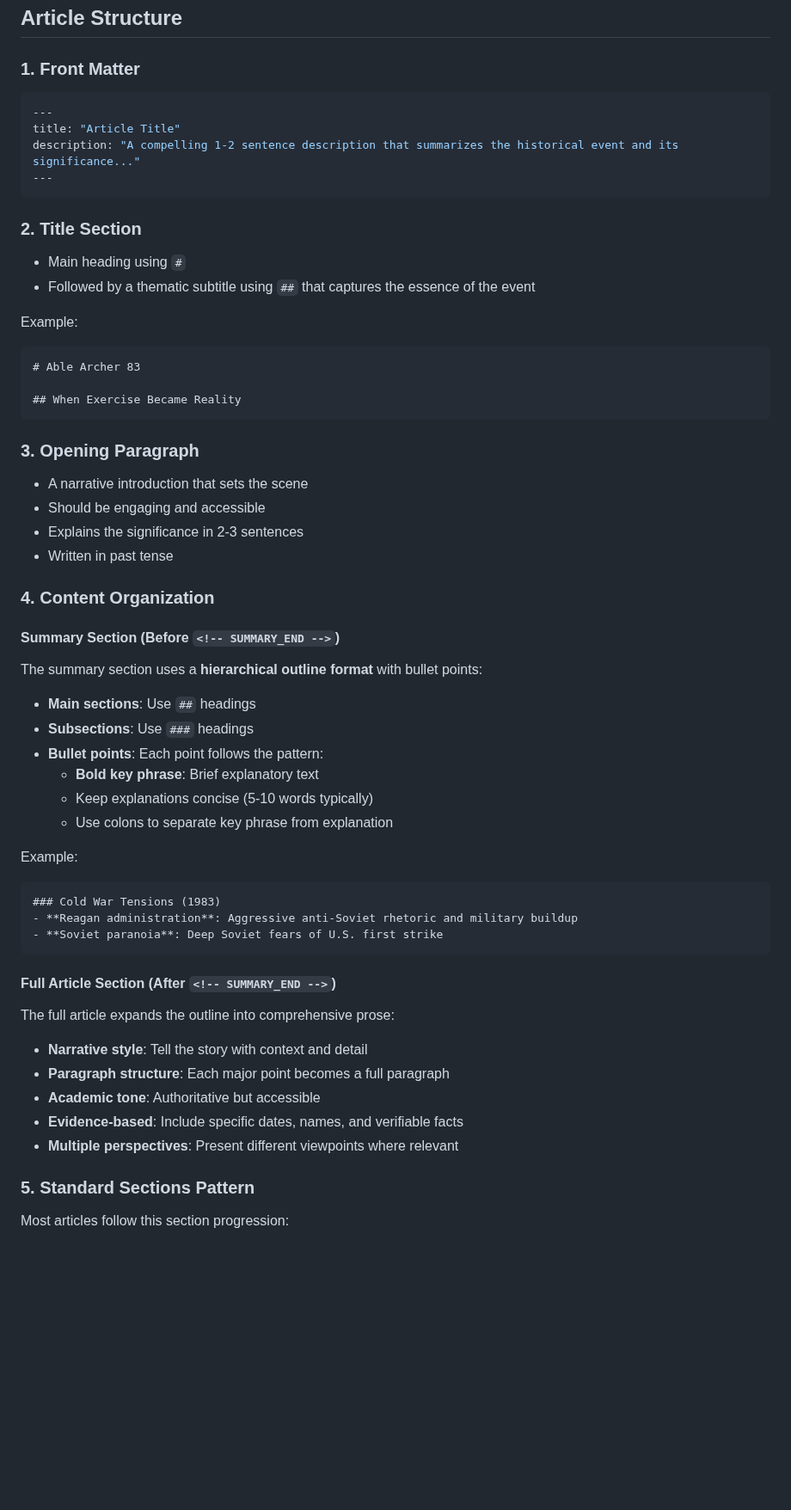
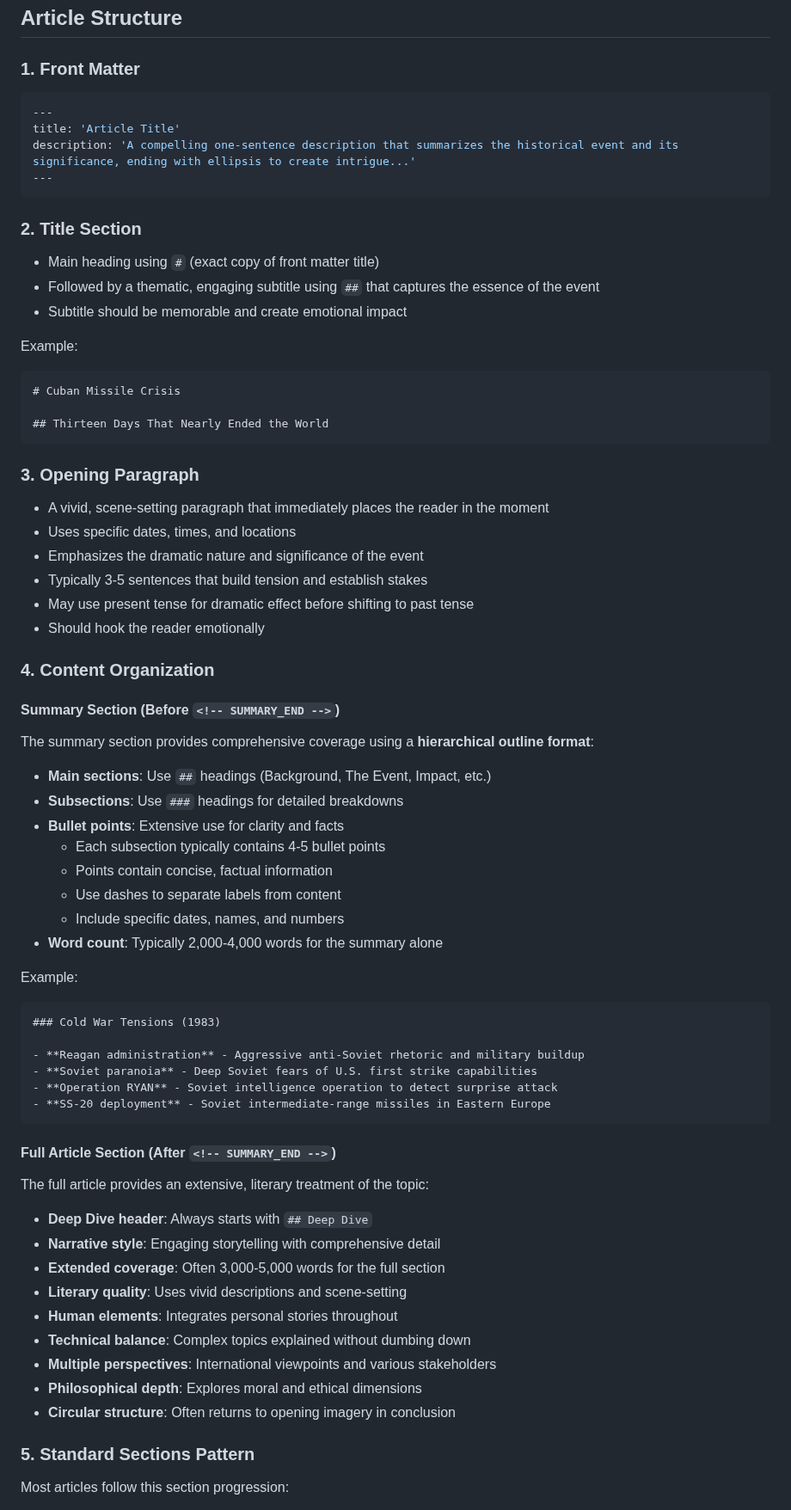
Before and after one commit to nuclearblastsimulator/nuclear-blast-simulator, a Markdown page: guides/HISTORY_ARTICLE_STYLE_GUIDE.md, the part around one of its changes. Shown at 86% size. Rendered like a GitHub page; blank space fills up the shorter version.

Commit message:
Update style guide

````diff
--- a/guides/HISTORY_ARTICLE_STYLE_GUIDE.md
+++ b/guides/HISTORY_ARTICLE_STYLE_GUIDE.md
@@ -5,57 +5,76 @@ This document defines the writing style and structure for history articles in th
 ## Article Structure
 
 ### 1. Front Matter
+
 ```yaml
 ---
-title: "Article Title"
-description: "A compelling 1-2 sentence description that summarizes the historical event and its significance..."
+title: 'Article Title'
+description: 'A compelling one-sentence description that summarizes the historical event and its significance, ending with ellipsis to create intrigue...'
 ---
 ```
 
 ### 2. Title Section
-- Main heading using `#`
-- Followed by a thematic subtitle using `##` that captures the essence of the event
+
+- Main heading using `#` (exact copy of front matter title)
+- Followed by a thematic, engaging subtitle using `##` that captures the essence of the event
+- Subtitle should be memorable and create emotional impact
 
 Example:
+
 ```markdown
-# Able Archer 83
+# Cuban Missile Crisis
 
-## When Exercise Became Reality
+## Thirteen Days That Nearly Ended the World
 ```
 
 ### 3. Opening Paragraph
-- A narrative introduction that sets the scene
-- Should be engaging and accessible
-- Explains the significance in 2-3 sentences
-- Written in past tense
+
+- A vivid, scene-setting paragraph that immediately places the reader in the moment
+- Uses specific dates, times, and locations
+- Emphasizes the dramatic nature and significance of the event
+- Typically 3-5 sentences that build tension and establish stakes
+- May use present tense for dramatic effect before shifting to past tense
+- Should hook the reader emotionally
 
 ### 4. Content Organization
 
 #### Summary Section (Before `<!-- SUMMARY_END -->`)
-The summary section uses a **hierarchical outline format** with bullet points:
 
-- **Main sections**: Use `##` headings
-- **Subsections**: Use `###` headings
-- **Bullet points**: Each point follows the pattern:
-  - **Bold key phrase**: Brief explanatory text
-  - Keep explanations concise (5-10 words typically)
-  - Use colons to separate key phrase from explanation
+The summary section provides comprehensive coverage using a **hierarchical outline format**:
+
+- **Main sections**: Use `##` headings (Background, The Event, Impact, etc.)
+- **Subsections**: Use `###` headings for detailed breakdowns
+- **Bullet points**: Extensive use for clarity and facts
+  - Each subsection typically contains 4-5 bullet points
+  - Points contain concise, factual information
+  - Use dashes to separate labels from content
+  - Include specific dates, names, and numbers
+- **Word count**: Typically 2,000-4,000 words for the summary alone
 
 Example:
+
 ```markdown
 ### Cold War Tensions (1983)
-- **Reagan administration**: Aggressive anti-Soviet rhetoric and military buildup
-- **Soviet paranoia**: Deep Soviet fears of U.S. first strike
+
+- **Reagan administration** - Aggressive anti-Soviet rhetoric and military buildup
+- **Soviet paranoia** - Deep Soviet fears of U.S. first strike capabilities
+- **Operation RYAN** - Soviet intelligence operation to detect surprise attack
+- **SS-20 deployment** - Soviet intermediate-range missiles in Eastern Europe
 ```
 
 #### Full Article Section (After `<!-- SUMMARY_END -->`)
-The full article expands the outline into comprehensive prose:
 
-- **Narrative style**: Tell the story with context and detail
-- **Paragraph structure**: Each major point becomes a full paragraph
-- **Academic tone**: Authoritative but accessible
-- **Evidence-based**: Include specific dates, names, and verifiable facts
-- **Multiple perspectives**: Present different viewpoints where relevant
+The full article provides an extensive, literary treatment of the topic:
+
+- **Deep Dive header**: Always starts with `## Deep Dive`
+- **Narrative style**: Engaging storytelling with comprehensive detail
+- **Extended coverage**: Often 3,000-5,000 words for the full section
+- **Literary quality**: Uses vivid descriptions and scene-setting
+- **Human elements**: Integrates personal stories throughout
+- **Technical balance**: Complex topics explained without dumbing down
+- **Multiple perspectives**: International viewpoints and various stakeholders
+- **Philosophical depth**: Explores moral and ethical dimensions
+- **Circular structure**: Often returns to opening imagery in conclusion
 
 ### 5. Standard Sections Pattern
 
````
Also changed, not shown: other parts of guides/HISTORY_ARTICLE_STYLE_GUIDE.md (+119 -41 lines).
